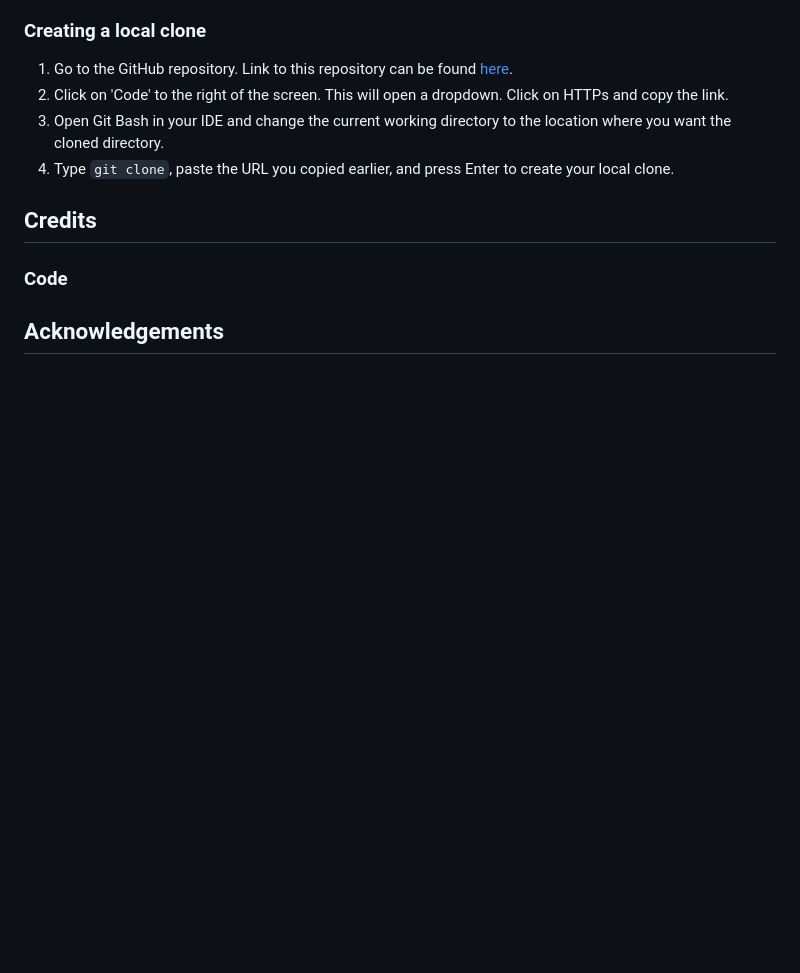
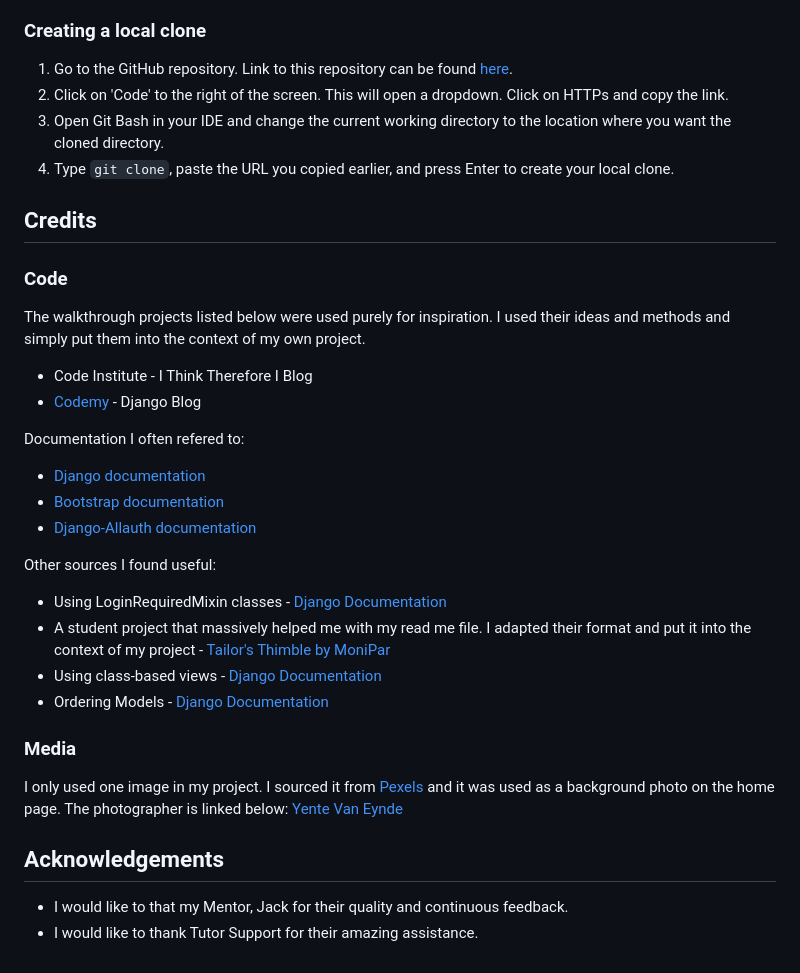
Before and after one commit to hpearson98/harrys-restaurant, a Markdown page: README.md, the part around the change. Drawn GitHub-style; blank space fills up the shorter version.

Commit message:
Added content to the Credits section of the read me file

```diff
--- a/README.md
+++ b/README.md
@@ -478,4 +478,25 @@ Forking allows you to view and edit the code without affecting the original repo
 
 ### Code
 
+The walkthrough projects listed below were used purely for inspiration. I used their ideas and methods and simply put them into the context of my own project.
+* Code Institute - I Think Therefore I Blog
+* [Codemy](https://www.youtube.com/@Codemycom) - Django Blog
+
+Documentation I often refered to:
+* [Django documentation](https://docs.djangoproject.com/en/3.2/)
+* [Bootstrap documentation](https://getbootstrap.com/docs/5.0/getting-started/introduction/)
+* [Django-Allauth documentation](https://django-allauth.readthedocs.io/en/latest/)
+
+Other sources I found useful:
+* Using LoginRequiredMixin classes - [Django Documentation](https://docs.djangoproject.com/en/4.2/topics/auth/default/#django.contrib.auth.mixins.LoginRequiredMixin)
+* A student project that massively helped me with my read me file. I adapted their format and put it into the context of my project - [Tailor's Thimble by MoniPar](https://github.com/MoniPar/tailors_thimble/blob/main/README.md)
+* Using class-based views - [Django Documentation](https://docs.djangoproject.com/en/4.2/topics/class-based-views/generic-display/#making-friendly-template-contexts)
+* Ordering Models - [Django Documentation](https://docs.djangoproject.com/en/3.2/ref/models/options/#ordering)
+
+### Media
+I only used one image in my project. I sourced it from [Pexels](https://www.pexels.com/) and it was used as a background photo on the home page. The photographer is linked below:
+[Yente Van Eynde](https://www.pexels.com/@yente-van-eynde-1263034/)
+
 ## Acknowledgements
+* I would like to that my Mentor, Jack for their quality and continuous feedback.
+* I would like to thank Tutor Support for their amazing assistance.
```
